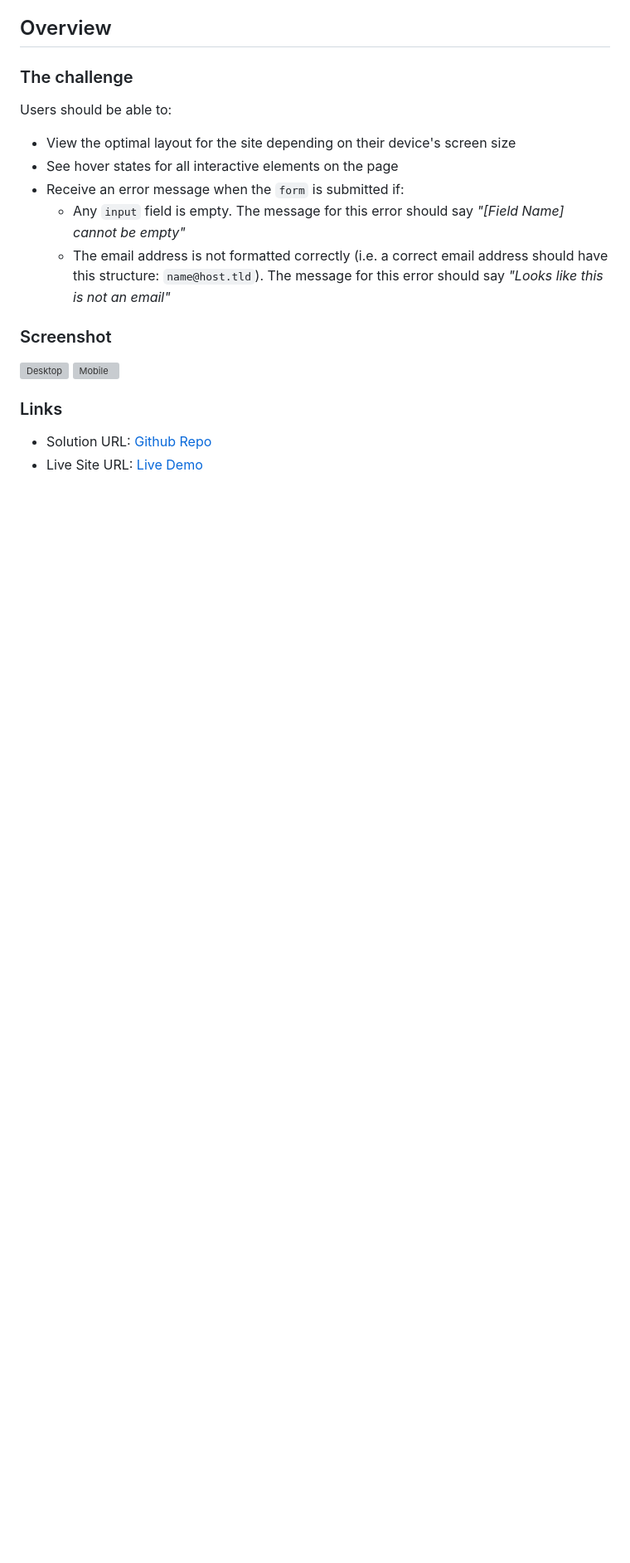
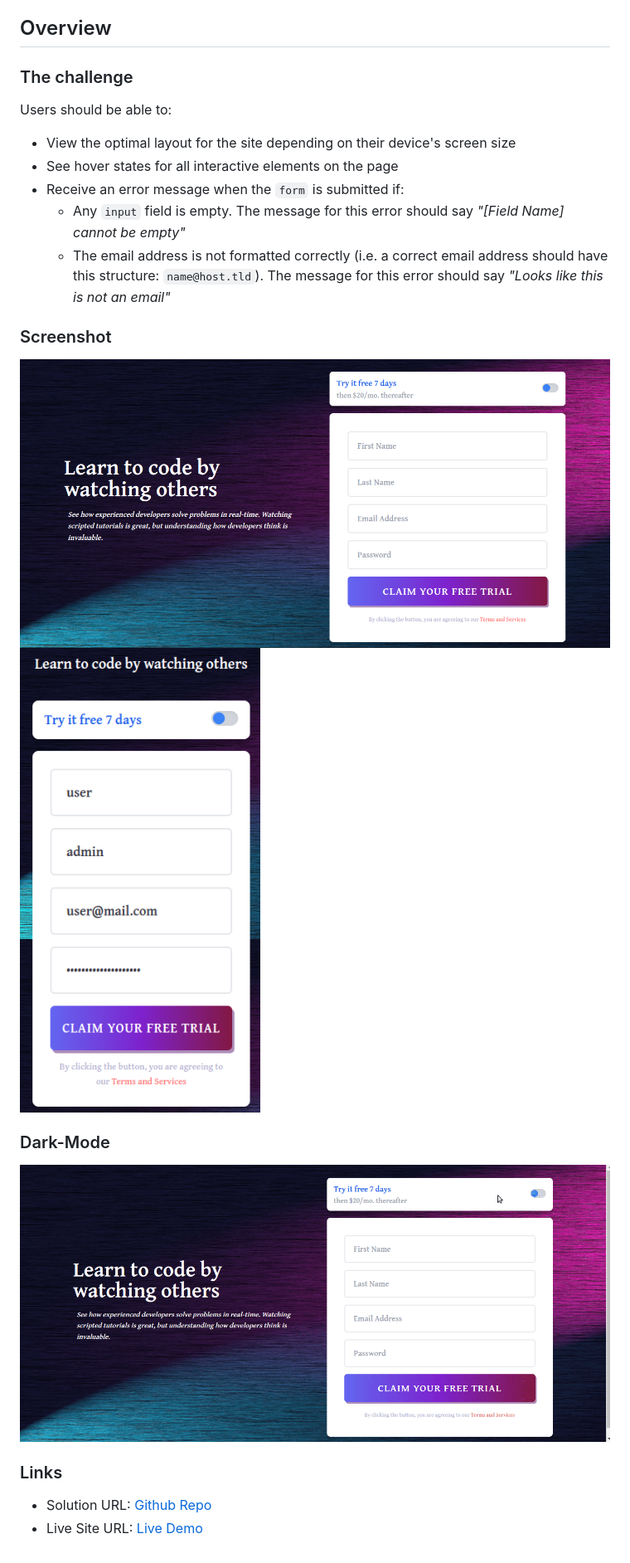
Before and after one commit to vaaakoo/Intro-Component, a Markdown page: README.md, the part around the change. Shown: that part at 83% size. GitHub-like rendering; pictures changed too: completedDesigns/Peek 2022-11-26 02-07.gif (added), completedDesigns/desktop-main.png (added), completedDesigns/mobile-main.png (added); blank space fills up the shorter version; grey boxes are pictures that could not be loaded.

Commit message:
Some Changes, added Dark-Mode js, collors #3

```diff
--- a/README.md
+++ b/README.md
@@ -27,8 +27,12 @@ Users should be able to:
 
 ### Screenshot
 
-![Desktop]()
-![Mobile]()
+![Desktop](./completedDesigns/desktop-main.png)
+![Mobile](./completedDesigns/mobile-main.png)
+
+### Dark-Mode
+
+![gif](./completedDesigns/Peek%202022-11-26%2002-07.gif)
 
 ### Links
 
```
Also changed, not shown: 2 other files.
